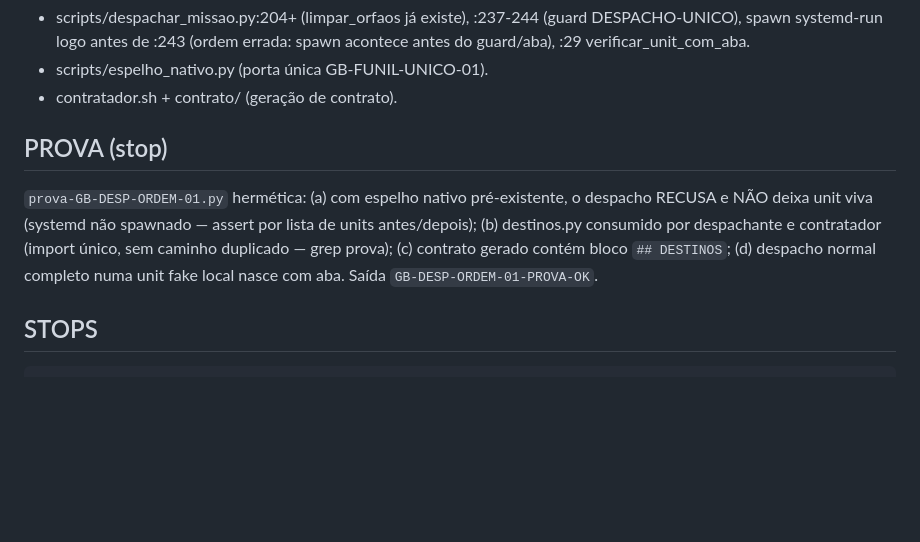
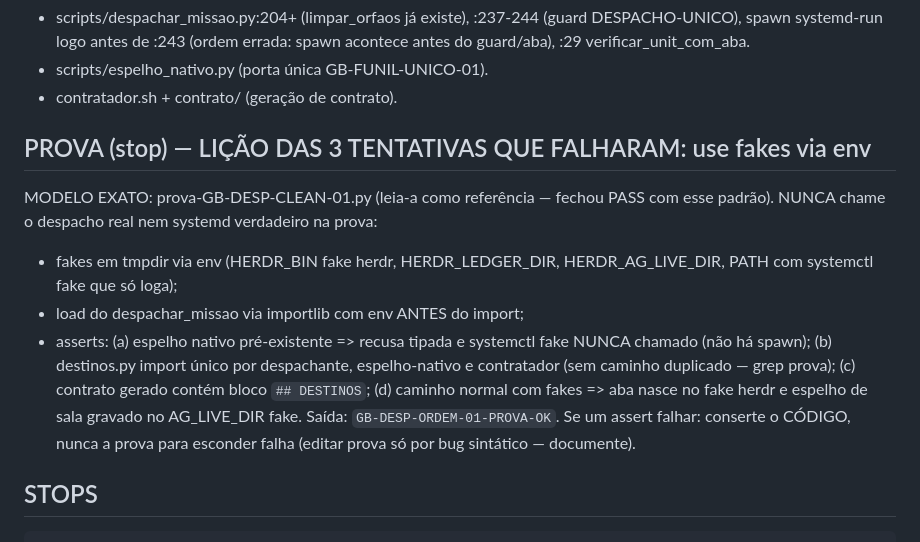
Before and after one commit to AndersonVitaease/guardian-cloud, a Markdown page: missao-GB-DESP-ORDEM-01.md, the part around the change. Drawn GitHub-style; blank space fills up the shorter version.

Commit message:
GB-DESP-ORDEM-01: contrato v2 — prova E2E com fakes via env (modelo DESP-CLEAN-01)

````diff
--- a/missao-GB-DESP-ORDEM-01.md
+++ b/missao-GB-DESP-ORDEM-01.md
@@ -32,13 +32,19 @@ caminho hard-coded espalhado, sem uma declaração única de DESTINO.
 - scripts/espelho_nativo.py (porta única GB-FUNIL-UNICO-01).
 - contratador.sh + contrato/ (geração de contrato).
 
-## PROVA (stop)
-`prova-GB-DESP-ORDEM-01.py` hermética: (a) com espelho nativo pré-existente, o
-despacho RECUSA e NÃO deixa unit viva (systemd não spawnado — assert por lista de
-units antes/depois); (b) destinos.py consumido por despachante e contratador
-(import único, sem caminho duplicado — grep prova); (c) contrato gerado contém
-bloco `## DESTINOS`; (d) despacho normal completo numa unit fake local nasce com
-aba. Saída `GB-DESP-ORDEM-01-PROVA-OK`.
+## PROVA (stop) — LIÇÃO DAS 3 TENTATIVAS QUE FALHARAM: use fakes via env
+MODELO EXATO: prova-GB-DESP-CLEAN-01.py (leia-a como referência — fechou PASS
+com esse padrão). NUNCA chame o despacho real nem systemd verdadeiro na prova:
+- fakes em tmpdir via env (HERDR_BIN fake herdr, HERDR_LEDGER_DIR,
+  HERDR_AG_LIVE_DIR, PATH com systemctl fake que só loga);
+- load do despachar_missao via importlib com env ANTES do import;
+- asserts: (a) espelho nativo pré-existente => recusa tipada e systemctl fake
+  NUNCA chamado (não há spawn); (b) destinos.py import único por despachante,
+  espelho-nativo e contratador (sem caminho duplicado — grep prova); (c)
+  contrato gerado contém bloco `## DESTINOS`; (d) caminho normal com fakes =>
+  aba nasce no fake herdr e espelho de sala gravado no AG_LIVE_DIR fake.
+Saída: `GB-DESP-ORDEM-01-PROVA-OK`. Se um assert falhar: conserte o CÓDIGO,
+nunca a prova para esconder falha (editar prova só por bug sintático — documente).
 
 ## STOPS
 ```harness-stop
````
